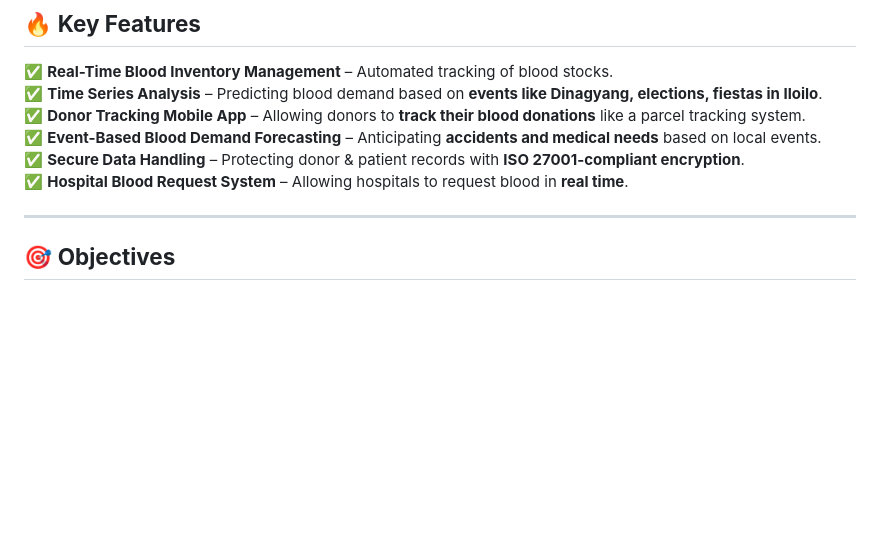
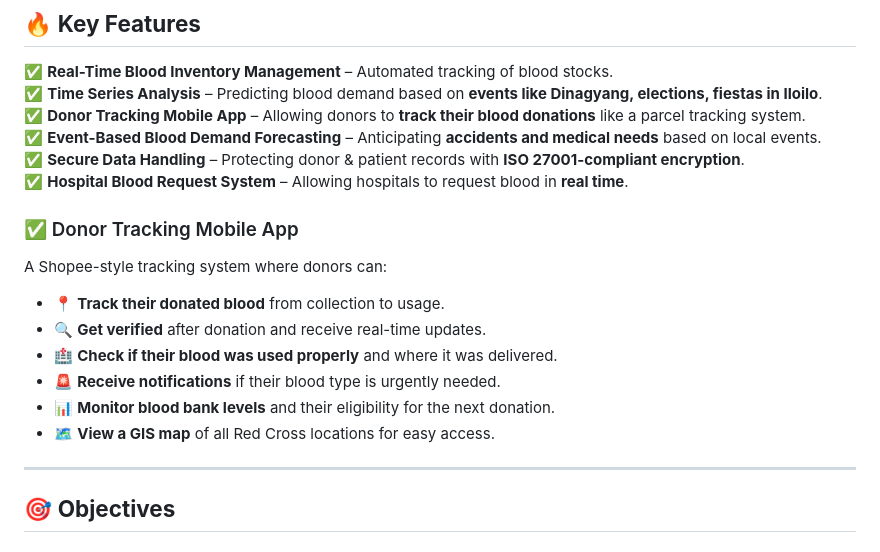
Before and after one commit to Aaron1231231233123/RED-CROSS-THESIS, a Markdown page: README.md, the part around the change. GitHub-like rendering; blank space fills up the shorter version.

```diff
--- a/README.md
+++ b/README.md
@@ -36,6 +36,14 @@
 ✅ **Event-Based Blood Demand Forecasting** – Anticipating **accidents and medical needs** based on local events.
 ✅ **Secure Data Handling** – Protecting donor & patient records with **ISO 27001-compliant encryption**.
 ✅ **Hospital Blood Request System** – Allowing hospitals to request blood in **real time**.
+### ✅ Donor Tracking Mobile App
+A Shopee-style tracking system where donors can:
+- 📍 **Track their donated blood** from collection to usage.
+- 🔍 **Get verified** after donation and receive real-time updates.
+- 🏥 **Check if their blood was used properly** and where it was delivered.
+- 🚨 **Receive notifications** if their blood type is urgently needed.
+- 📊 **Monitor blood bank levels** and their eligibility for the next donation.
+- 🗺️ **View a GIS map** of all Red Cross locations for easy access.
 
 ---
 
```
